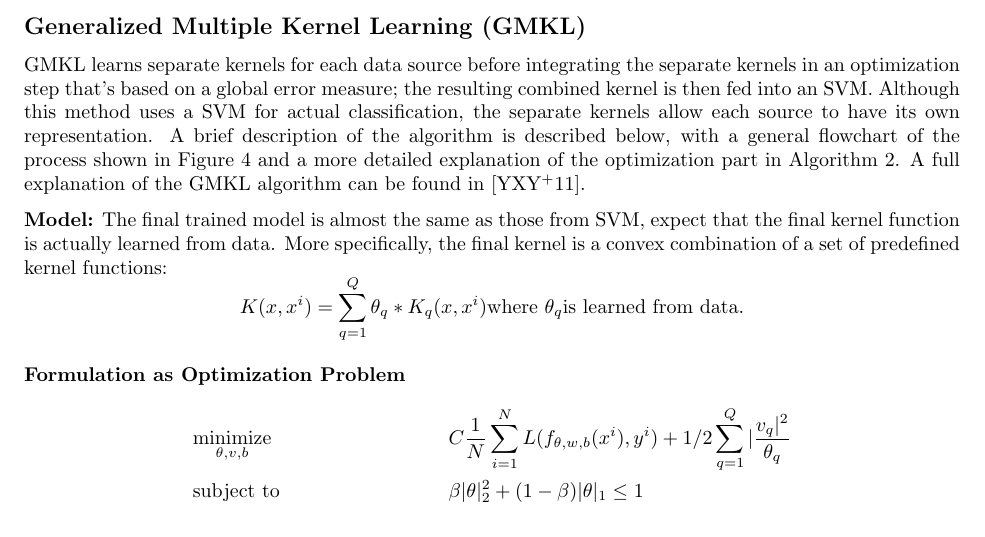
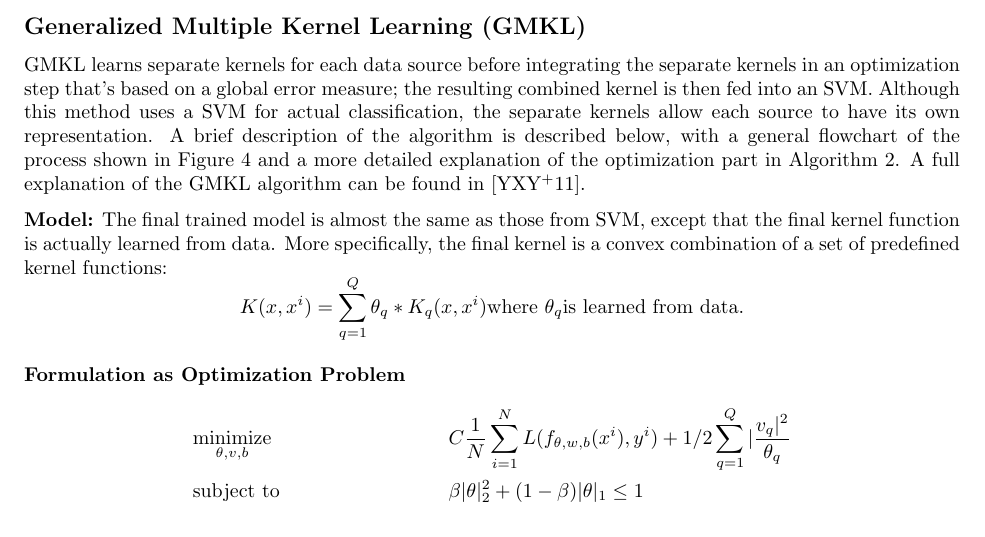
Before and after one commit to pjh5/MLSiml, a LaTeX document (report/writeup.tex): part of page 6 of 15, cut so that both start at the same text. Compiled offline with pdfLaTeX.

Commit message:
mooore typos

```diff
--- a/report/writeup.tex
+++ b/report/writeup.tex
@@ -427,7 +427,7 @@ optimization part in Algorithm \ref{alg:gmkl}. A full explanation of the GMKL
 algorithm can be found in \cite{gmkl}.
 
 \textbf{Model:}
-The final trained model is almost the same as those from SVM, expect that the
+The final trained model is almost the same as those from SVM, except that the
 final kernel function is actually learned from data. More specifically, the
 final kernel is a convex combination of a set of predefined kernel functions:
 $$K(x, x^i) = \sum_{q=1}^{Q} \theta_q * K_q(x, x^i) \text{where }\theta_q
```
